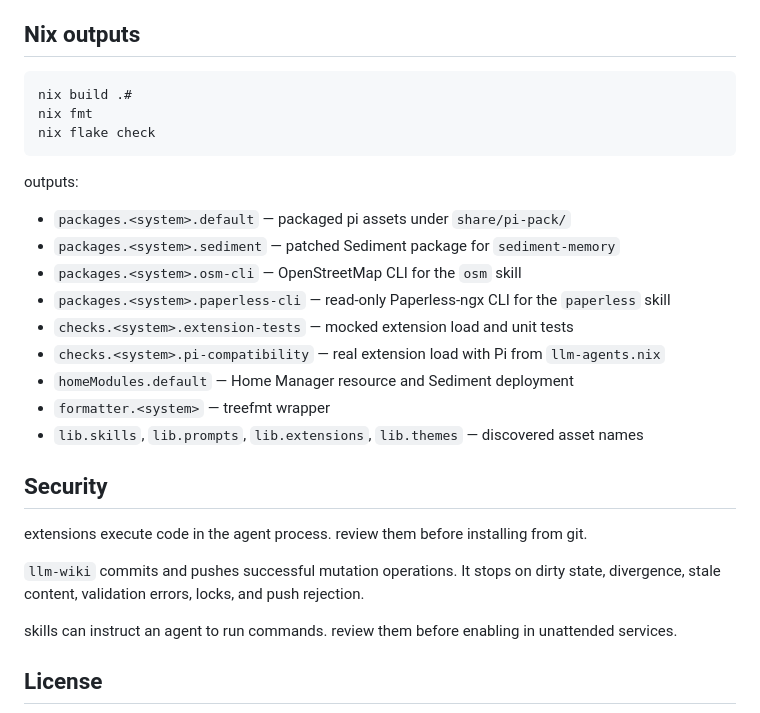
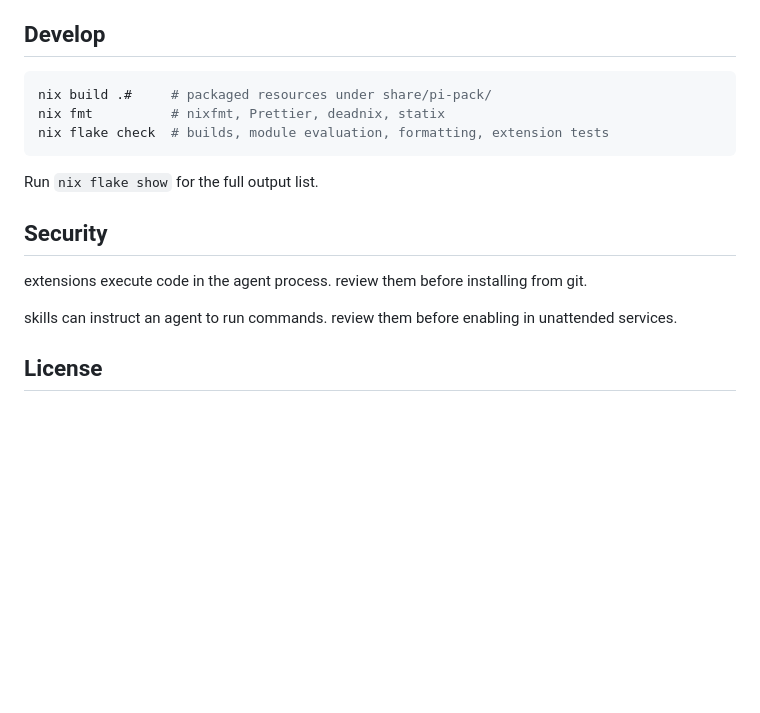
Before and after one commit to fosskar/pi-pack, a Markdown page: README.md, the part around the change. GitHub-like rendering; blank space fills up the shorter version.

Commit message:
docs: trim the security and nix output sections
the security section described llm-wiki git behaviour that the extension
readme already documents. the nix output list named checks, formatter,
and lib entries that only matter inside this repo, so the section is now
a develop section with the three commands.

````diff
--- a/README.md
+++ b/README.md
@@ -266,31 +266,19 @@ nix profile install github:fosskar/pi-pack#sediment
 
 </details>
 
-## Nix outputs
+## Develop
 
 ```bash
-nix build .#
-nix fmt
-nix flake check
+nix build .#     # packaged resources under share/pi-pack/
+nix fmt          # nixfmt, Prettier, deadnix, statix
+nix flake check  # builds, module evaluation, formatting, extension tests
 ```
 
-outputs:
-
-- `packages.<system>.default` — packaged pi assets under `share/pi-pack/`
-- `packages.<system>.sediment` — patched Sediment package for `sediment-memory`
-- `packages.<system>.osm-cli` — OpenStreetMap CLI for the `osm` skill
-- `packages.<system>.paperless-cli` — read-only Paperless-ngx CLI for the `paperless` skill
-- `checks.<system>.extension-tests` — mocked extension load and unit tests
-- `checks.<system>.pi-compatibility` — real extension load with Pi from `llm-agents.nix`
-- `homeModules.default` — Home Manager resource and Sediment deployment
-- `formatter.<system>` — treefmt wrapper
-- `lib.skills`, `lib.prompts`, `lib.extensions`, `lib.themes` — discovered asset names
+Run `nix flake show` for the full output list.
 
 ## Security
 
 extensions execute code in the agent process. review them before installing from git.
-
-`llm-wiki` commits and pushes successful mutation operations. It stops on dirty state, divergence, stale content, validation errors, locks, and push rejection.
 
 skills can instruct an agent to run commands. review them before enabling in unattended services.
 
````
